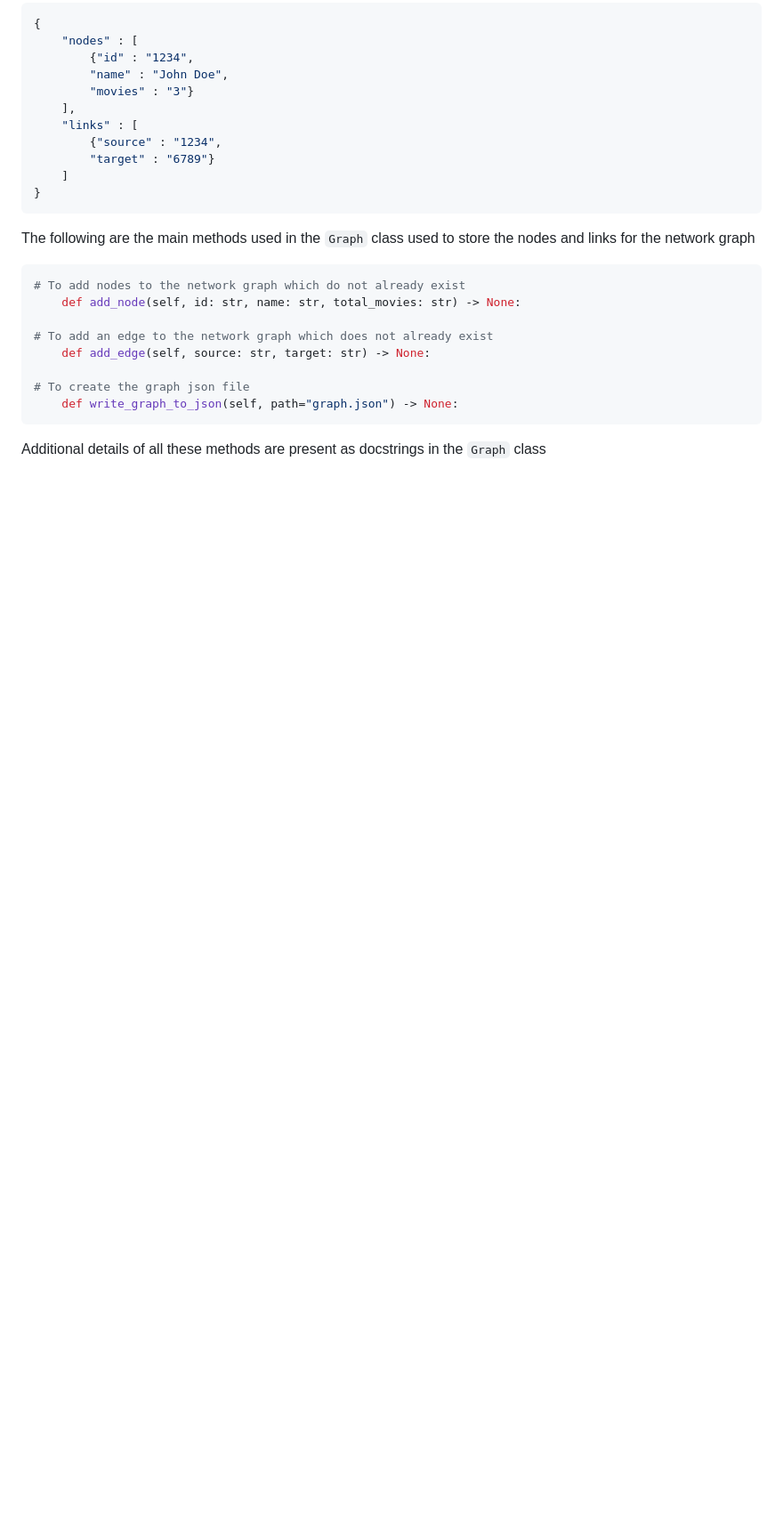
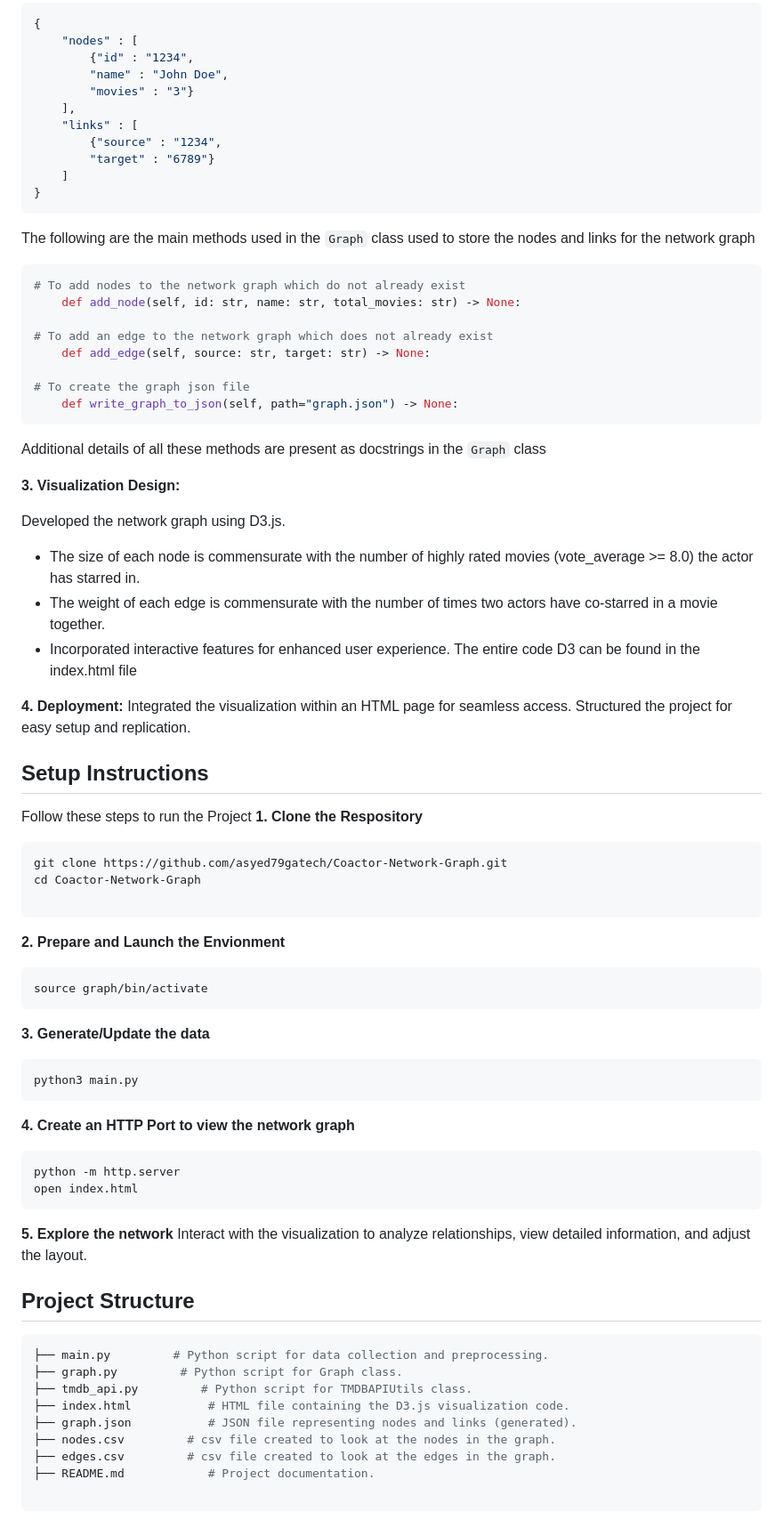
Before and after one commit to asyed79gatech/Coactor-Network-Graph, a Markdown page: README.md, the part around the change. Shown: that part at 89% size. Rendered like a GitHub page; blank space fills up the shorter version.

Commit message:
Final Readme.md edit

````diff
--- a/README.md
+++ b/README.md
@@ -91,3 +91,52 @@ The following are the main methods used in the `Graph` class used to store the n
     def write_graph_to_json(self, path="graph.json") -> None:
 ```
 Additional details of all these methods are present as docstrings in the `Graph` class
+
+**3. Visualization Design:**
+
+Developed the network graph using D3.js.
+- The size of each node is commensurate with the number of highly rated movies (vote_average >= 8.0) the actor has starred in.
+- The weight of each edge is commensurate with the number of times two actors have co-starred in a movie together.
+- Incorporated interactive features for enhanced user experience.
+The entire code D3 can be found in the index.html file
+
+**4. Deployment:**
+Integrated the visualization within an HTML page for seamless access.
+Structured the project for easy setup and replication.
+
+## Setup Instructions
+Follow these steps to run the Project
+**1. Clone the Respository**
+```bash
+git clone https://github.com/asyed79gatech/Coactor-Network-Graph.git
+cd Coactor-Network-Graph
+
+```
+**2. Prepare and Launch the Envionment**
+```bash
+source graph/bin/activate
+```
+**3. Generate/Update the data**
+```python
+python3 main.py
+```
+**4. Create an HTTP Port to view the network graph**
+```bash
+python -m http.server
+open index.html
+```
+**5. Explore the network**
+Interact with the visualization to analyze relationships, view detailed information, and adjust the layout.
+
+## Project Structure
+```bash
+├── main.py         # Python script for data collection and preprocessing.
+├── graph.py         # Python script for Graph class.
+├── tmdb_api.py         # Python script for TMDBAPIUtils class.
+├── index.html           # HTML file containing the D3.js visualization code.
+├── graph.json           # JSON file representing nodes and links (generated).
+├── nodes.csv         # csv file created to look at the nodes in the graph.
+├── edges.csv         # csv file created to look at the edges in the graph.
+├── README.md            # Project documentation.
+
+```
````
